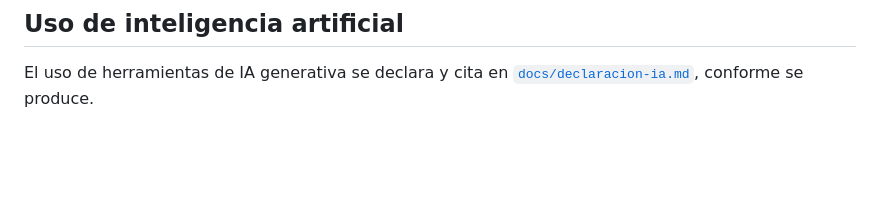
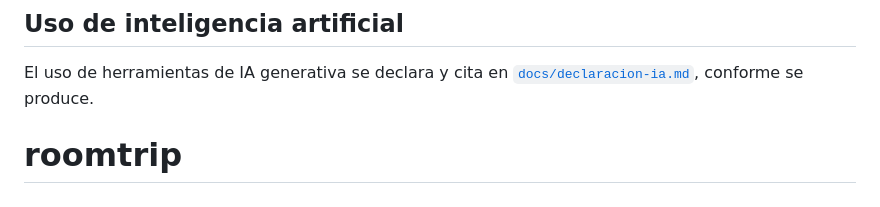
Before and after one commit to Markernan/roomtrip, a Markdown page: README.md, the part around the change. GitHub-like rendering; blank space fills up the shorter version.

```diff
--- a/README.md
+++ b/README.md
@@ -138,3 +138,4 @@ Al aceptar el pedido pasa automáticamente a `ASIGNADO`.
 
 El uso de herramientas de IA generativa se declara y cita en
 [`docs/declaracion-ia.md`](docs/declaracion-ia.md), conforme se produce.
+# roomtrip
```
